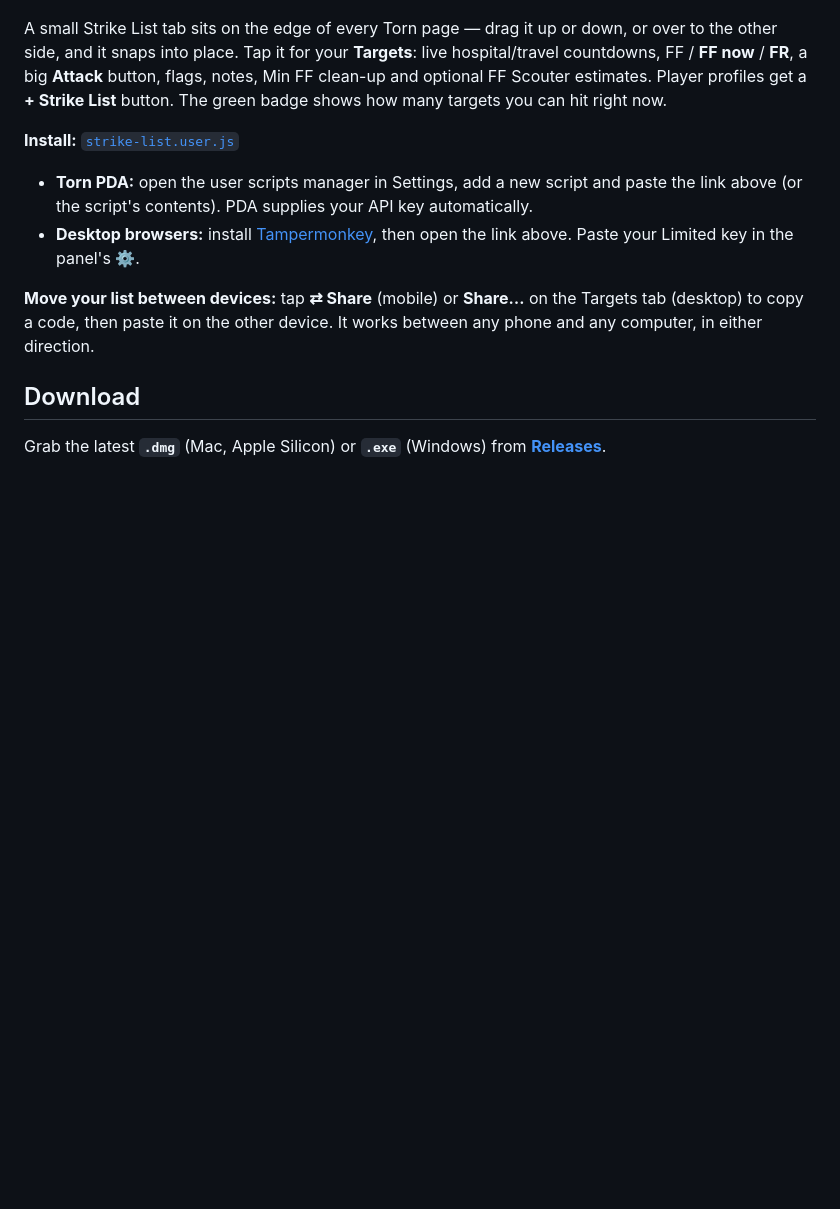
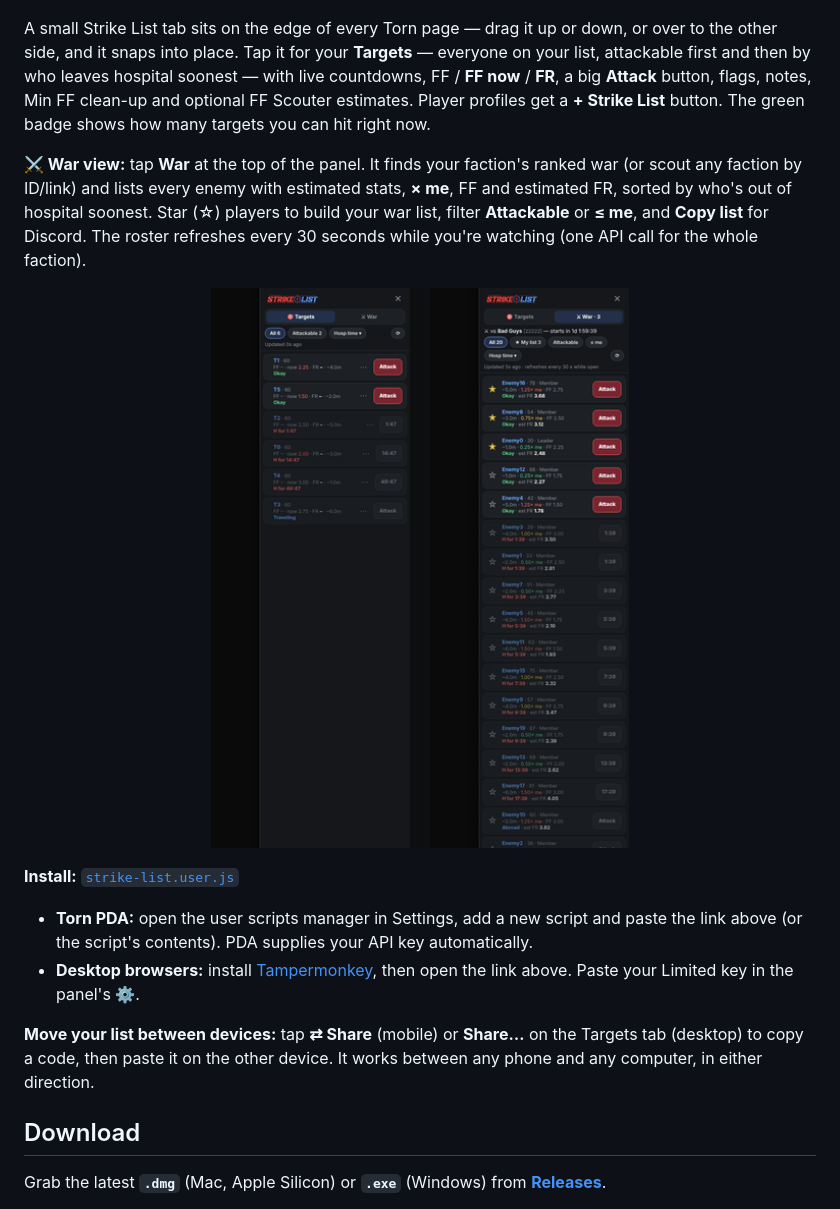
Before and after one commit to PatMcCracken78/StrikeList, a Markdown page: README.md, the part around the change. Drawn GitHub-style; pictures changed too: docs/mobile-war.png (added); blank space fills up the shorter version.

```diff
--- a/README.md
+++ b/README.md
@@ -22,7 +22,11 @@ Your API key and data stay on your computer. Built because YATA keeps going down
 
 <p align="center"><img src="docs/mobile.png" alt="Strike List Mobile" width="100%"></p>
 
-A small Strike List tab sits on the edge of every Torn page — drag it up or down, or over to the other side, and it snaps into place. Tap it for your **Targets**: live hospital/travel countdowns, FF / **FF now** / **FR**, a big **Attack** button, flags, notes, Min FF clean-up and optional FF Scouter estimates. Player profiles get a **+ Strike List** button. The green badge shows how many targets you can hit right now.
+A small Strike List tab sits on the edge of every Torn page — drag it up or down, or over to the other side, and it snaps into place. Tap it for your **Targets** — everyone on your list, attackable first and then by who leaves hospital soonest — with live countdowns, FF / **FF now** / **FR**, a big **Attack** button, flags, notes, Min FF clean-up and optional FF Scouter estimates. Player profiles get a **+ Strike List** button. The green badge shows how many targets you can hit right now.
+
+**⚔ War view:** tap **War** at the top of the panel. It finds your faction's ranked war (or scout any faction by ID/link) and lists every enemy with estimated stats, **× me**, FF and estimated FR, sorted by who's out of hospital soonest. Star (☆) players to build your war list, filter **Attackable** or **≤ me**, and **Copy list** for Discord. The roster refreshes every 30 seconds while you're watching (one API call for the whole faction).
+
+<p align="center"><img src="docs/mobile-war.png" alt="Targets and War views" width="70%"></p>
 
 **Install:** [`strike-list.user.js`](https://raw.githubusercontent.com/PatMcCracken78/StrikeList/main/mobile/strike-list.user.js)
 - **Torn PDA:** open the user scripts manager in Settings, add a new script and paste the link above (or the script's contents). PDA supplies your API key automatically.
```
Also changed, not shown: 2 other files.
